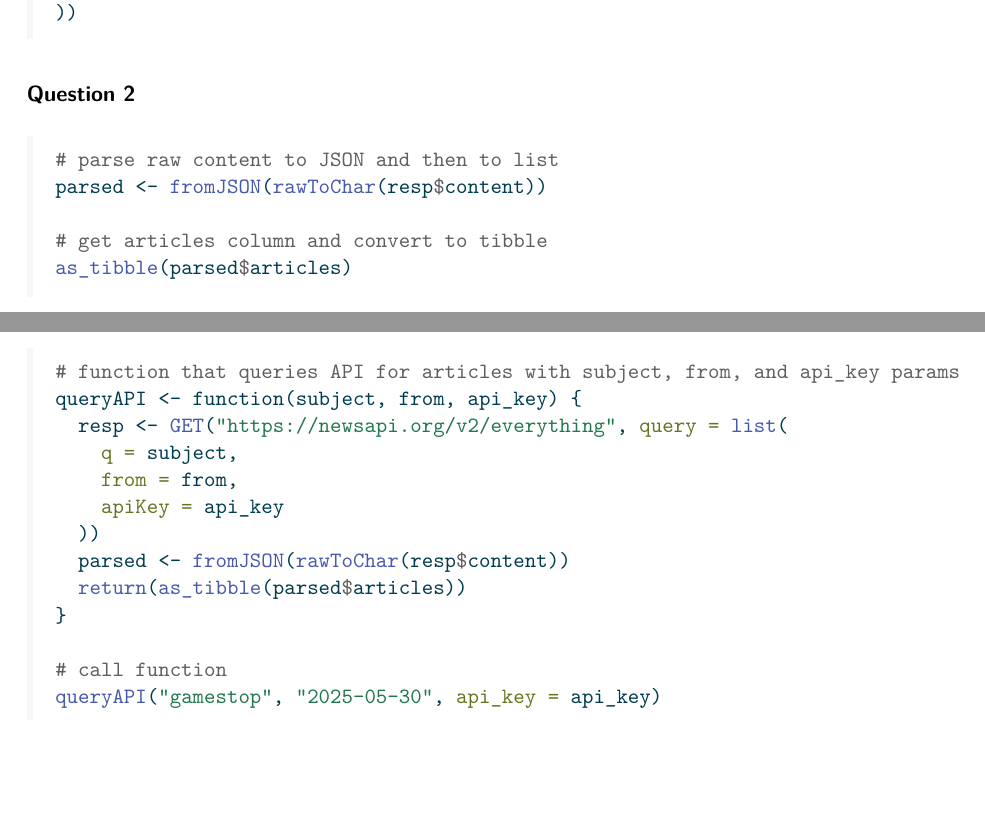
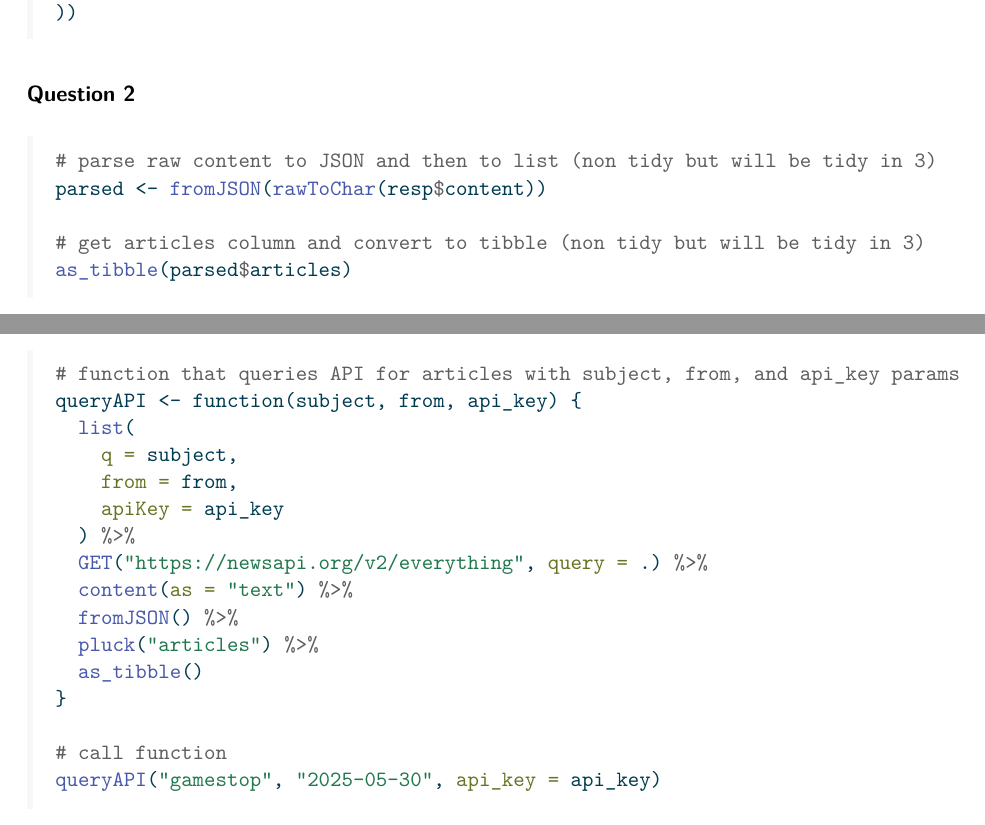
Before and after one commit to zbrosen2/Homework4, a Quarto document (Homework-4-Functions-APIs.qmd): two parts of pages 6 and 7 of 7, joined at a grey line, cut so that both start at the same text, the shorter picture padded with empty space. The pictures show the output file Homework-4-Functions-APIs.pdf that the author committed with the source.

Commit message:
tidy update

````diff
--- a/Homework-4-Functions-APIs.qmd
+++ b/Homework-4-Functions-APIs.qmd
@@ -169,10 +169,10 @@ resp <- GET("https://newsapi.org/v2/everything", query = list(
 
 ### Question 2
 ```{r}
-# parse raw content to JSON and then to list
+# parse raw content to JSON and then to list (non tidy but will be tidy in 3)
 parsed <- fromJSON(rawToChar(resp$content))
 
-# get articles column and convert to tibble
+# get articles column and convert to tibble (non tidy but will be tidy in 3)
 as_tibble(parsed$articles)
 ```
 
@@ -180,13 +180,16 @@ as_tibble(parsed$articles)
 ```{r}
 # function that queries API for articles with subject, from, and api_key params
 queryAPI <- function(subject, from, api_key) {
-  resp <- GET("https://newsapi.org/v2/everything", query = list(
+  list(
     q = subject,
     from = from,
     apiKey = api_key
-  ))
-  parsed <- fromJSON(rawToChar(resp$content))
-  return(as_tibble(parsed$articles))
+  ) %>%
+  GET("https://newsapi.org/v2/everything", query = .) %>%
+  content(as = "text") %>%
+  fromJSON() %>%
+  pluck("articles") %>%
+  as_tibble()
 }
 
 # call function
````
Also changed, not shown: Homework-4-Functions-APIs.pdf.
